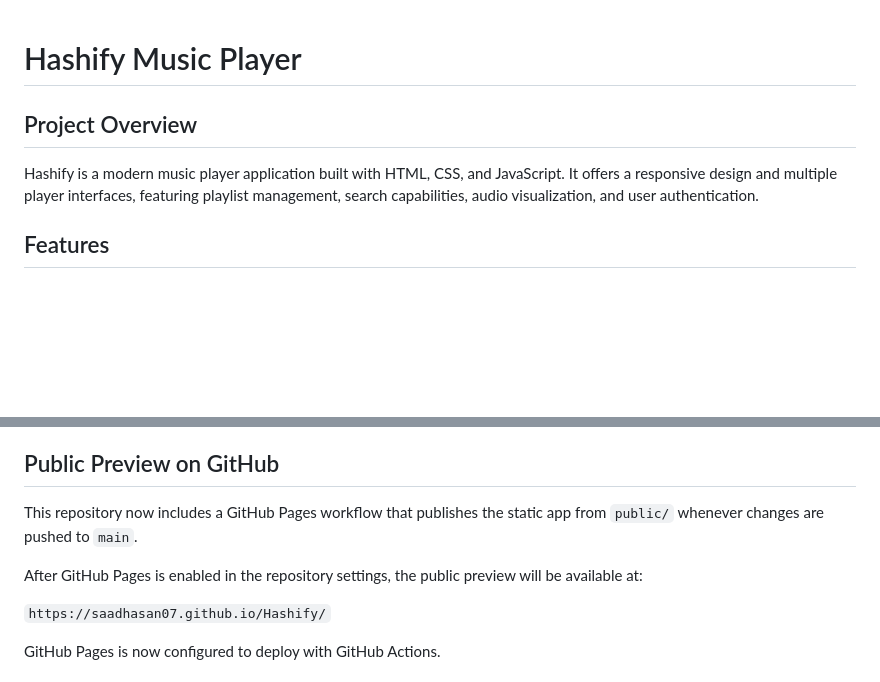
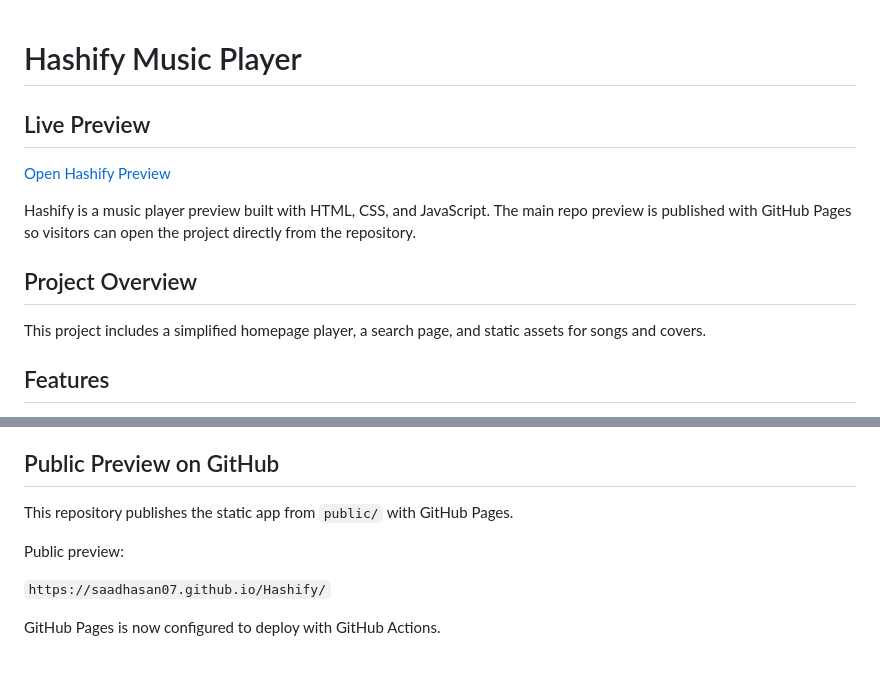
Before and after one commit to saadhasan07/Hashify, a Markdown page: README.md, 2 parts joined by grey strips. Rendered like a GitHub page; blank space fills up the shorter version.

Commit message:
Add live preview link to README

```diff
--- a/README.md
+++ b/README.md
@@ -1,7 +1,12 @@
 # Hashify Music Player
 
+## Live Preview
+[Open Hashify Preview](https://saadhasan07.github.io/Hashify/)
+
+Hashify is a music player preview built with HTML, CSS, and JavaScript. The main repo preview is published with GitHub Pages so visitors can open the project directly from the repository.
+
 ## Project Overview
-Hashify is a modern music player application built with HTML, CSS, and JavaScript. It offers a responsive design and multiple player interfaces, featuring playlist management, search capabilities, audio visualization, and user authentication.
+This project includes a simplified homepage player, a search page, and static assets for songs and covers.
 
 ## Features
 - **Multiple Player Interfaces**: Original, Simple, Minimal, Standalone, SVG, and Unicode players
@@ -64,9 +69,9 @@ Creates real-time audio visualizations with multiple modes: bars, circles, waves
 - Mobile-responsive design
 
 ## Public Preview on GitHub
-This repository now includes a GitHub Pages workflow that publishes the static app from `public/` whenever changes are pushed to `main`.
+This repository publishes the static app from `public/` with GitHub Pages.
 
-After GitHub Pages is enabled in the repository settings, the public preview will be available at:
+Public preview:
 
 `https://saadhasan07.github.io/Hashify/`
 
```
